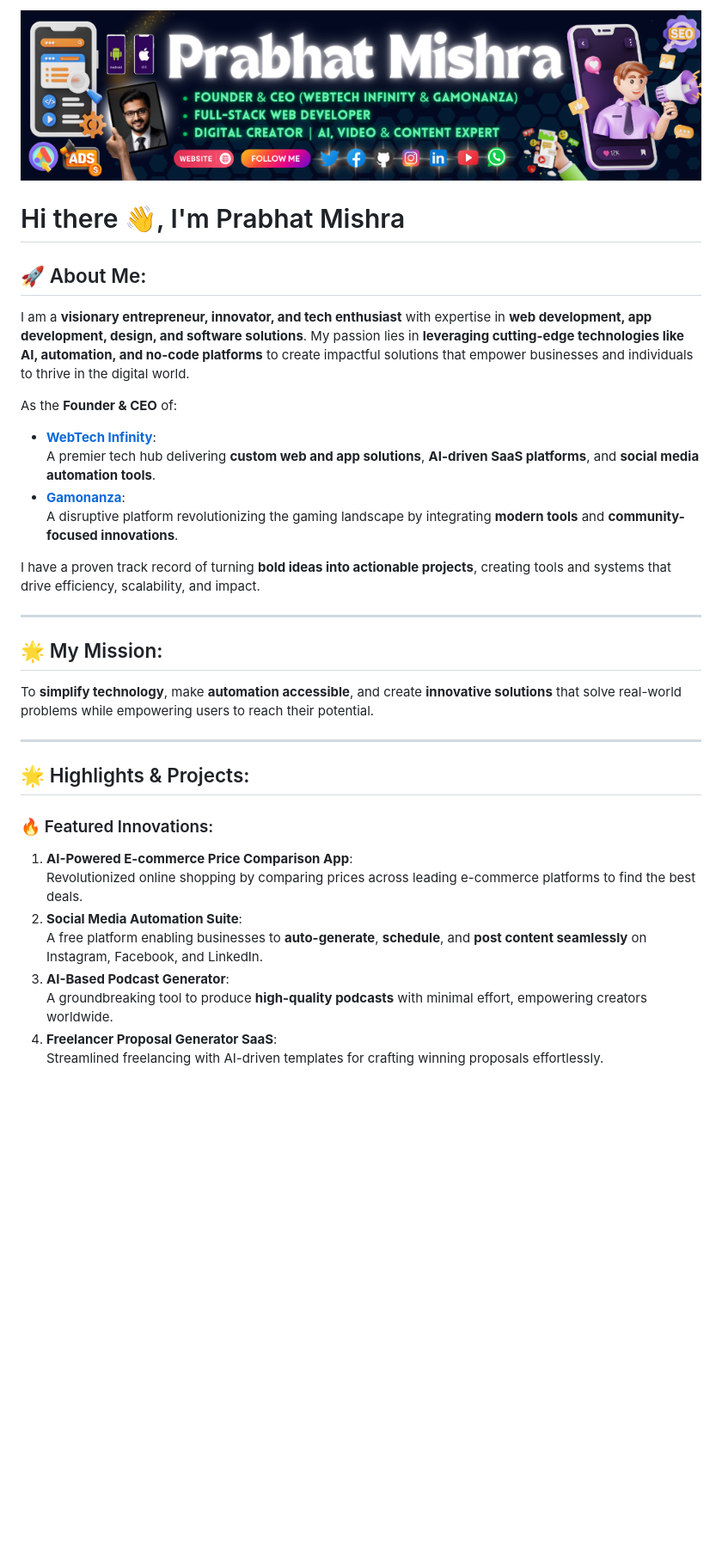
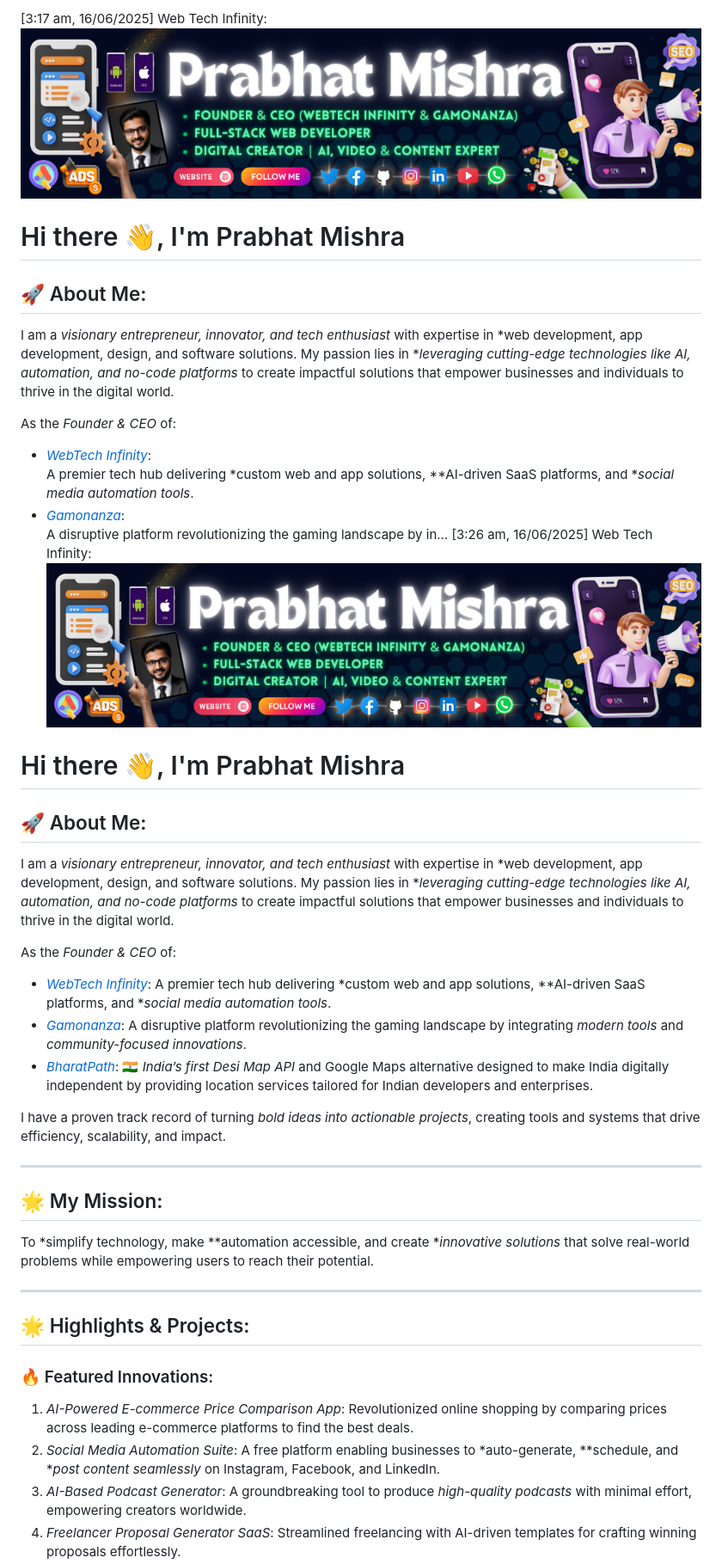
Before and after one commit to wtiprabhatmishra/wtiprabhatmishra, a Markdown page: README.md, the part around the change printed below. Shown: that part at 86% size. Drawn GitHub-style; blank space fills up the shorter version.

```diff
--- a/README.md
+++ b/README.md
@@ -1,33 +1,51 @@
-![Banner](assets/banner.png)
+[3:17 am, 16/06/2025] Web Tech Infinity: ![Banner](assets/banner.png)
 
 # Hi there 👋, I'm Prabhat Mishra
 
 ## 🚀 About Me:
-I am a **visionary entrepreneur, innovator, and tech enthusiast** with expertise in **web development, app development, design, and software solutions**. My passion lies in **leveraging cutting-edge technologies like AI, automation, and no-code platforms** to create impactful solutions that empower businesses and individuals to thrive in the digital world.
+I am a *visionary entrepreneur, innovator, and tech enthusiast* with expertise in *web development, app development, design, and software solutions. My passion lies in **leveraging cutting-edge technologies like AI, automation, and no-code platforms* to create impactful solutions that empower businesses and individuals to thrive in the digital world.
 
-As the **Founder & CEO** of:
-- **[WebTech Infinity](http://www.webtechinfinity.com)**:
-  A premier tech hub delivering **custom web and app solutions**, **AI-driven SaaS platforms**, and **social media automation tools**.
-- **[Gamonanza](http://www.gamonanza.rf.gd)**:
-  A disruptive platform revolutionizing the gaming landscape by integrating **modern tools** and **community-focused innovations**.
+As the *Founder & CEO* of:
+- *[WebTech Infinity](http://www.webtechinfinity.com)*:
+  A premier tech hub delivering *custom web and app solutions, **AI-driven SaaS platforms, and **social media automation tools*.
+- *[Gamonanza](http://www.gamonanza.rf.gd)*:
+  A disruptive platform revolutionizing the gaming landscape by in…
+[3:26 am, 16/06/2025] Web Tech Infinity: ![Banner](assets/banner.png)
 
-I have a proven track record of turning **bold ideas into actionable projects**, creating tools and systems that drive efficiency, scalability, and impact.
+# Hi there 👋, I'm Prabhat Mishra
+
+## 🚀 About Me:
+
+I am a *visionary entrepreneur, innovator, and tech enthusiast* with expertise in *web development, app development, design, and software solutions. My passion lies in **leveraging cutting-edge technologies like AI, automation, and no-code platforms* to create impactful solutions that empower businesses and individuals to thrive in the digital world.
+
+As the *Founder & CEO* of:
+
+* *[WebTech Infinity](http://www.webtechinfinity.com)*:
+  A premier tech hub delivering *custom web and app solutions, **AI-driven SaaS platforms, and **social media automation tools*.
+* *[Gamonanza](http://www.gamonanza.rf.gd)*:
+  A disruptive platform revolutionizing the gaming landscape by integrating *modern tools* and *community-focused innovations*.
+* *[BharatPath](https://bharatpath.webtechinfinity.com)*:
+  🇮🇳 *India’s first Desi Map API* and Google Maps alternative designed to make India digitally independent by providing location services tailored for Indian developers and enterprises.
+
+I have a proven track record of turning *bold ideas into actionable projects*, creating tools and systems that drive efficiency, scalability, and impact.
 
 ---
 
 ## 🌟 My Mission:
-To **simplify technology**, make **automation accessible**, and create **innovative solutions** that solve real-world problems while empowering users to reach their potential.
+
+To *simplify technology, make **automation accessible, and create **innovative solutions* that solve real-world problems while empowering users to reach their potential.
 
 ---
 
 ## 🌟 Highlights & Projects:
 
 ### 🔥 Featured Innovations:
-1. **AI-Powered E-commerce Price Comparison App**:
+
+1. *AI-Powered E-commerce Price Comparison App*:
    Revolutionized online shopping by comparing prices across leading e-commerce platforms to find the best deals.
-2. **Social Media Automation Suite**:
-   A free platform enabling businesses to **auto-generate**, **schedule**, and **post content seamlessly** on Instagram, Facebook, and LinkedIn.
-3. **AI-Based Podcast Generator**:
-   A groundbreaking tool to produce **high-quality podcasts** with minimal effort, empowering creators worldwide.
-4. **Freelancer Proposal Generator SaaS**:
+2. *Social Media Automation Suite*:
+   A free platform enabling businesses to *auto-generate, **schedule, and **post content seamlessly* on Instagram, Facebook, and LinkedIn.
+3. *AI-Based Podcast Generator*:
+   A groundbreaking tool to produce *high-quality podcasts* with minimal effort, empowering creators worldwide.
+4. *Freelancer Proposal Generator SaaS*:
    Streamlined freelancing with AI-driven templates for crafting winning proposals effortlessly.
```
Also changed, not shown: other parts of README.md (+41 -107 lines).
